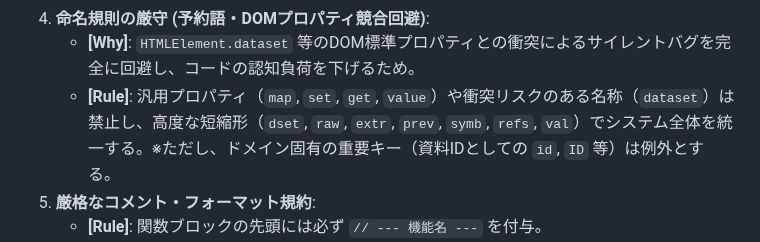
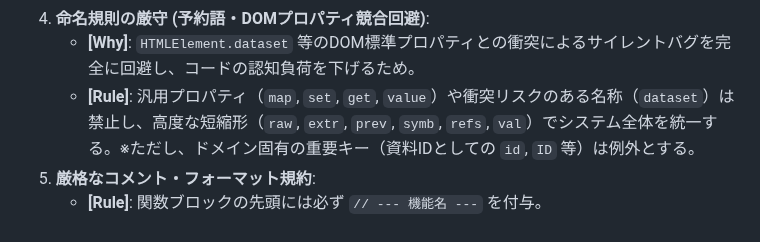
Before and after one commit to rei-watanabe-chiba/OBPLOT, a Markdown page: SAVEPOINT.md, the part around the change. GitHub-like rendering.

```diff
--- a/SAVEPOINT.md
+++ b/SAVEPOINT.md
@@ -30,7 +30,7 @@
    - **[Rule]**: 動的プロパティ生成は手動代入を避け、`...Object.fromEntries()` を活用し、宣言的に記述する。
 4. **命名規則の厳守 (予約語・DOMプロパティ競合回避)**:
    - **[Why]**: `HTMLElement.dataset` 等のDOM標準プロパティとの衝突によるサイレントバグを完全に回避し、コードの認知負荷を下げるため。
-   - **[Rule]**: 汎用プロパティ（`map`, `set`, `get`, `value`）や衝突リスクのある名称（`dataset`）は禁止し、高度な短縮形（`dset`, `raw`, `extr`, `prev`, `symb`, `refs`, `val`）でシステム全体を統一する。※ただし、ドメイン固有の重要キー（資料IDとしての `id`, `ID` 等）は例外とする。
+   - **[Rule]**: 汎用プロパティ（`map`, `set`, `get`, `value`）や衝突リスクのある名称（`dataset`）は禁止し、高度な短縮形（`raw`, `extr`, `prev`, `symb`, `refs`, `val`）でシステム全体を統一する。※ただし、ドメイン固有の重要キー（資料IDとしての `id`, `ID` 等）は例外とする。
 5. **厳格なコメント・フォーマット規約**:
    - **[Rule]**: 関数ブロックの先頭には必ず `// --- 機能名 ---` を付与。
    - **[Rule]**: 処理内のコメントは、処理の意図（Why）を「15文字以内」で記述。
```
